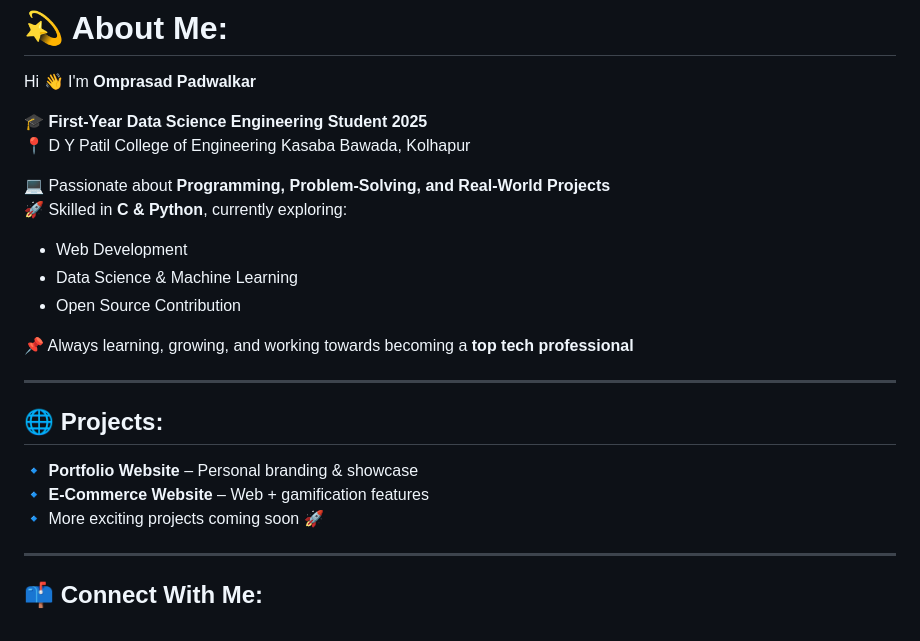
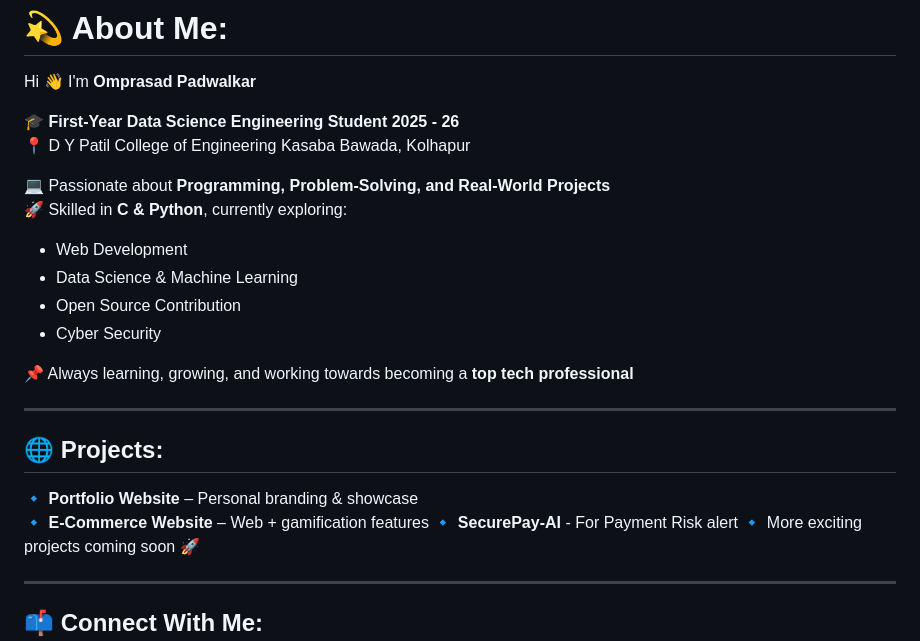
Before and after one commit to omprasad-007/omprasad-007, a Markdown page: README.md, the part around the change. GitHub-like rendering.

Commit message:
Revise personal information and project list in README
Updated educational details and added new skills and projects.

```diff
--- a/README.md
+++ b/README.md
@@ -10,7 +10,7 @@
 
 Hi 👋 I'm **Omprasad Padwalkar**
 
-🎓 **First-Year Data Science Engineering Student 2025**
+🎓 **First-Year Data Science Engineering Student 2025 - 26**
 📍 D Y Patil College of Engineering Kasaba Bawada, Kolhapur
 
 💻 Passionate about **Programming, Problem-Solving, and Real-World Projects**
@@ -18,6 +18,7 @@ Hi 👋 I'm **Omprasad Padwalkar**
 - Web Development
 - Data Science & Machine Learning
 - Open Source Contribution
+- Cyber Security
 
 📌 Always learning, growing, and working towards becoming a **top tech professional**
 
@@ -27,6 +28,7 @@ Hi 👋 I'm **Omprasad Padwalkar**
 
 🔹 **Portfolio Website** – Personal branding & showcase
 🔹 **E-Commerce Website** – Web + gamification features
+🔹 **SecurePay-AI** - For Payment Risk alert
 🔹 More exciting projects coming soon 🚀
 
 ---
```
